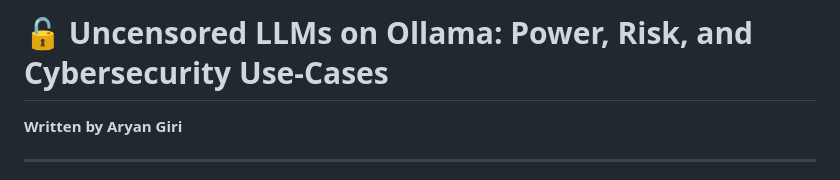
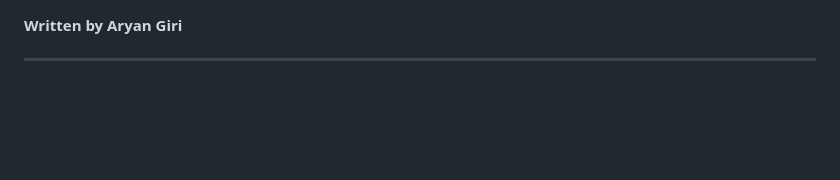
Before and after one commit to giriaryan694-a11y/AryterLog, a Markdown page: posts/Uncensored LLMs on Ollama.md, the part around the change. Rendered like a GitHub page; blank space fills up the shorter version.

```diff
--- a/posts/Uncensored LLMs on Ollama.md
+++ b/posts/Uncensored LLMs on Ollama.md
@@ -1,4 +1,3 @@
-# 🔓 Uncensored LLMs on Ollama: Power, Risk, and Cybersecurity Use-Cases
 
 **Written by Aryan Giri**
 
```
